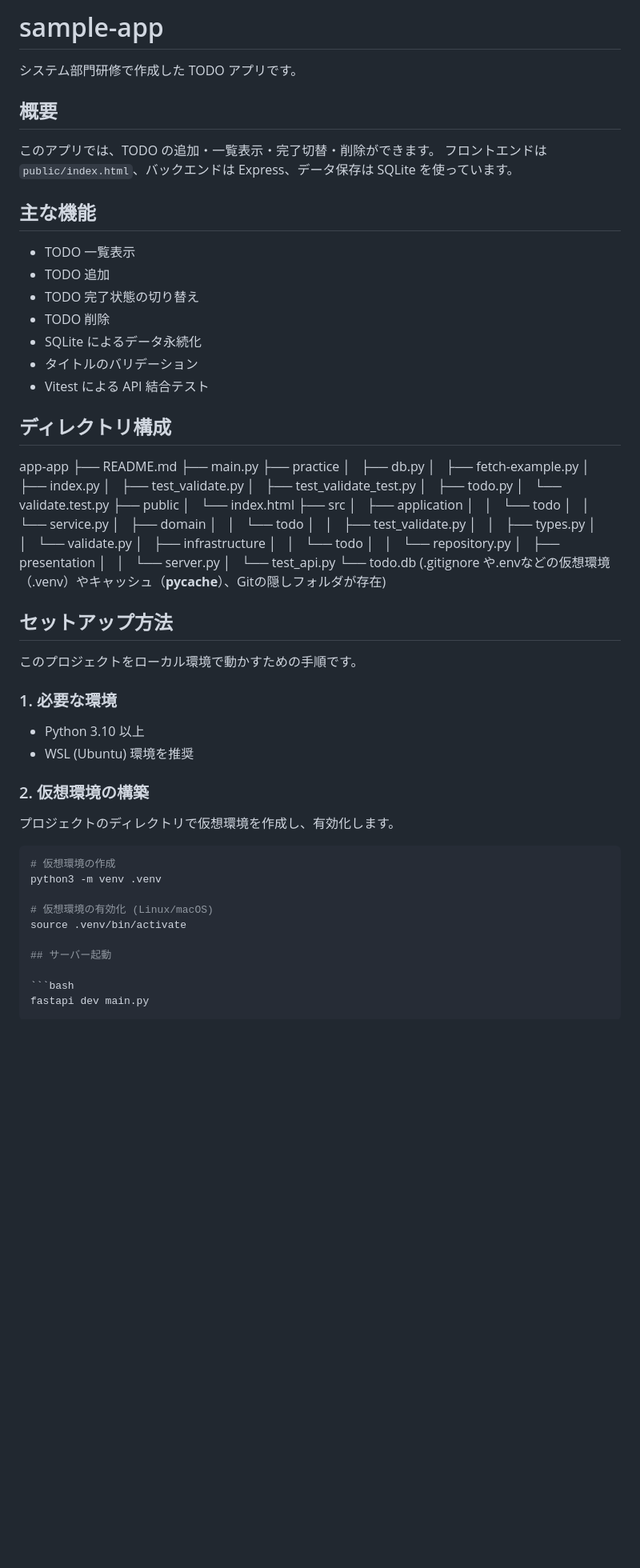
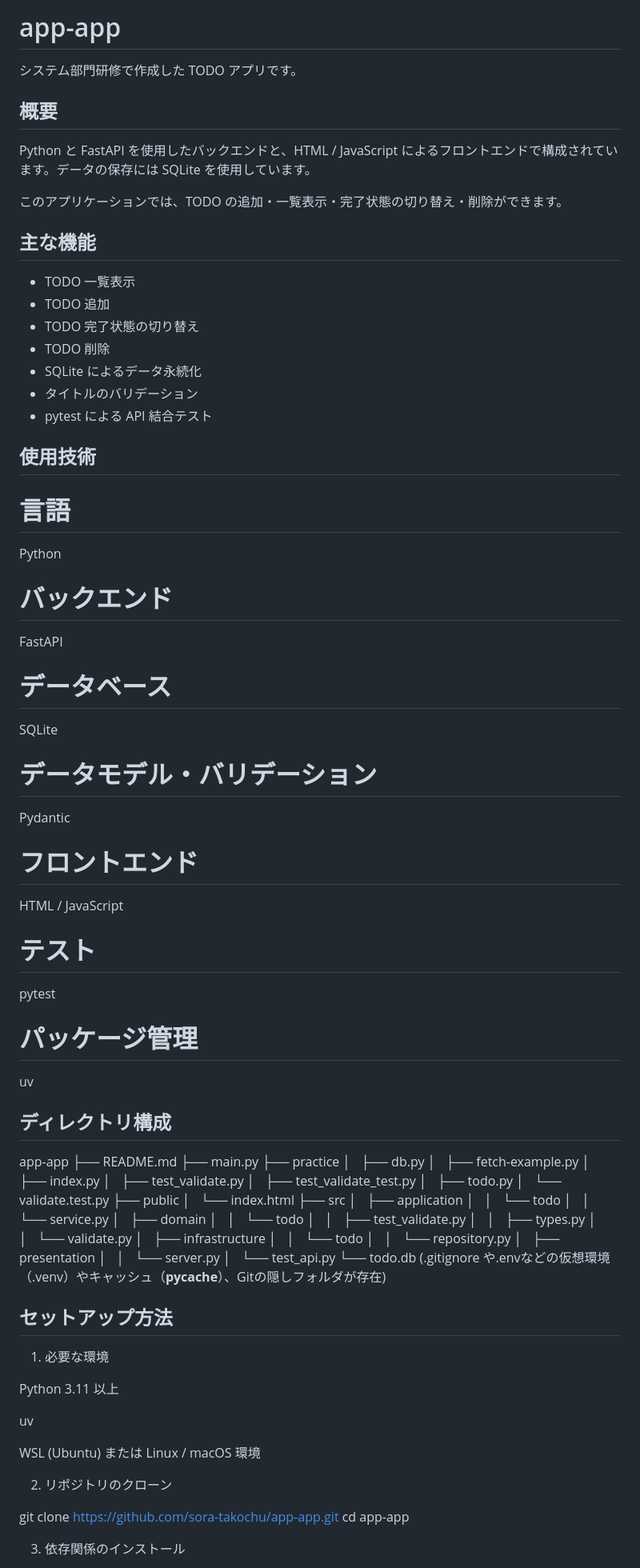
Before and after one commit to sora-takochu/app-app, a Markdown page: README.md, the part around one of its changes. Shown at 80% size. Rendered like a GitHub page; blank space fills up the shorter version.

````diff
--- a/README.md
+++ b/README.md
@@ -1,11 +1,12 @@
-# sample-app
+# app-app
 
 システム部門研修で作成した TODO アプリです。
 
 ## 概要
 
-このアプリでは、TODO の追加・一覧表示・完了切替・削除ができます。
-フロントエンドは `public/index.html`、バックエンドは Express、データ保存は SQLite を使っています。
+Python と FastAPI を使用したバックエンドと、HTML / JavaScript によるフロントエンドで構成されています。データの保存には SQLite を使用しています。
+
+このアプリケーションでは、TODO の追加・一覧表示・完了状態の切り替え・削除ができます。
 
 ## 主な機能
 
@@ -15,7 +16,37 @@
 - TODO 削除
 - SQLite によるデータ永続化
 - タイトルのバリデーション
-- Vitest による API 結合テスト
+- pytest による API 結合テスト
+
+## 使用技術
+
+# 言語
+
+Python
+
+# バックエンド
+
+FastAPI
+
+# データベース
+
+SQLite
+
+# データモデル・バリデーション
+
+Pydantic
+
+# フロントエンド
+
+HTML / JavaScript
+
+# テスト
+
+pytest
+
+# パッケージ管理
+
+uv
 
 ## ディレクトリ構成
 app-app
@@ -51,25 +82,18 @@ app-app
 
 ## セットアップ方法
 
-このプロジェクトをローカル環境で動かすための手順です。
+1. 必要な環境
 
-### 1. 必要な環境
-- Python 3.10 以上
-- WSL (Ubuntu) 環境を推奨
+Python 3.11 以上
 
-### 2. 仮想環境の構築
-プロジェクトのディレクトリで仮想環境を作成し、有効化します。
+uv
 
-```bash
-# 仮想環境の作成
-python3 -m venv .venv
+WSL (Ubuntu) または Linux / macOS 環境
 
-# 仮想環境の有効化 (Linux/macOS)
-source .venv/bin/activate
+2. リポジトリのクローン
 
-## サーバー起動
+git clone https://github.com/sora-takochu/app-app.git
+cd app-app
 
-```bash
-fastapi dev main.py
-```
+3. 依存関係のインストール
 
````
Also changed, not shown: other parts of README.md (+31 -4 lines).
